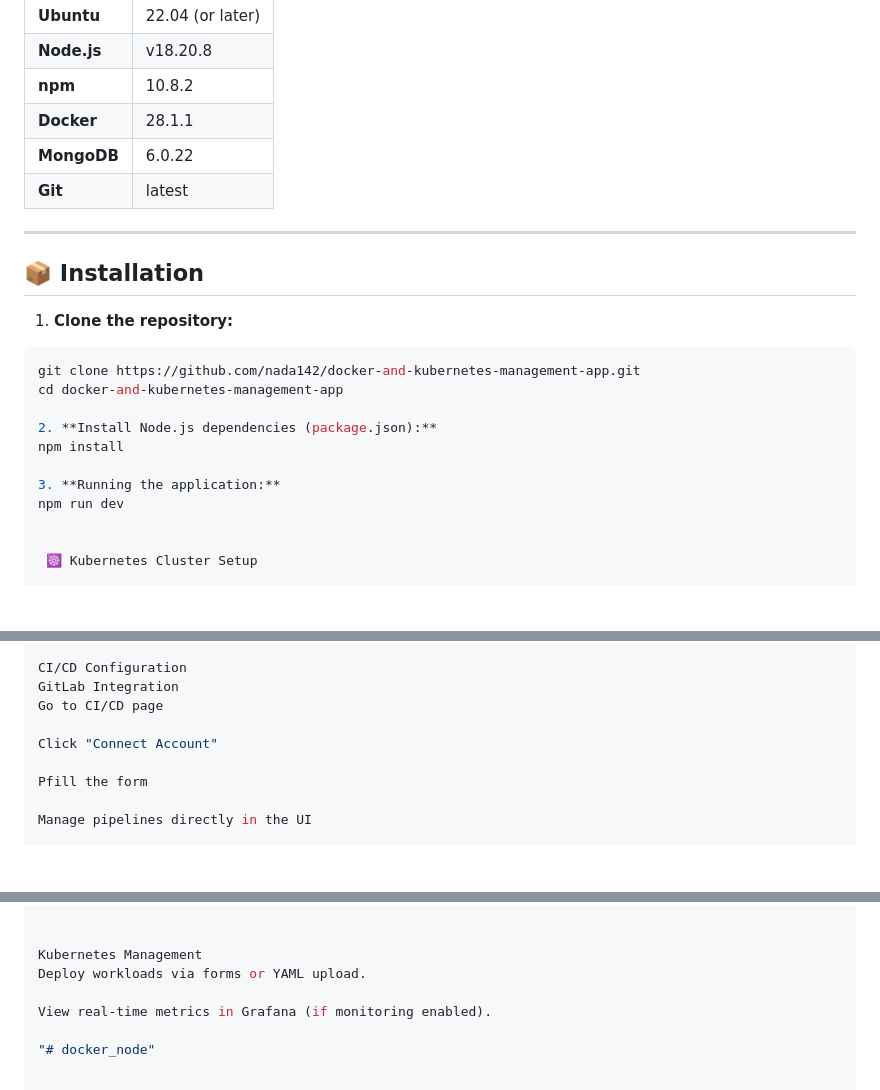
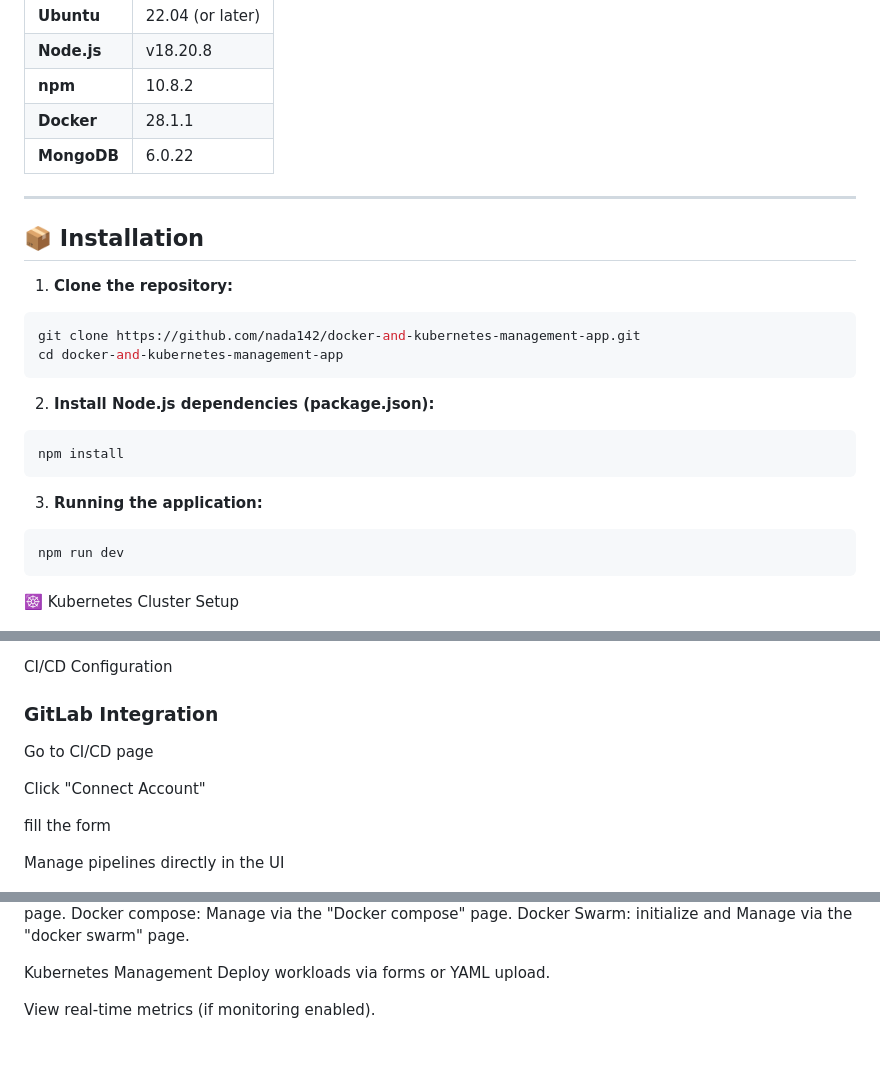
Before and after one commit to nada142/docker-and-kubernetes-management-app, a Markdown page: README.md, 3 parts joined by grey strips. Drawn GitHub-style; blank space fills up the shorter version.

````diff
--- a/README.md
+++ b/README.md
@@ -36,7 +36,7 @@ Make sure the following software is installed on your system:
 | **npm**      | 10.8.2              |
 | **Docker**   | 28.1.1              |
 | **MongoDB**  | 6.0.22              |
-| **Git**      | latest              |
+
 
 
 ---
@@ -48,13 +48,15 @@ Make sure the following software is installed on your system:
 ```bash
 git clone https://github.com/nada142/docker-and-kubernetes-management-app.git
 cd docker-and-kubernetes-management-app
-
+```
 2. **Install Node.js dependencies (package.json):**
+```bash
 npm install
-
+```
 3. **Running the application:**
+```bash
 npm run dev
-
+```
 
  ☸️ Kubernetes Cluster Setup
 
@@ -73,12 +75,12 @@ When you click **"Initialize Cluster"**, the application automatically:
 | **containerd**  | v1.6              | Configured automatically       |
 
 CI/CD Configuration
-GitLab Integration
+### GitLab Integration
 Go to CI/CD page
 
 Click "Connect Account"
 
-Pfill the form
+fill the form
 
 Manage pipelines directly in the UI
 
@@ -117,6 +120,4 @@ Docker Swarm: initialize and Manage via the "docker swarm" page.
 Kubernetes Management
 Deploy workloads via forms or YAML upload.
 
-View real-time metrics in Grafana (if monitoring enabled).
-
-"# docker_node"
+View real-time metrics (if monitoring enabled).
````
Also changed, not shown: other parts of README.md (+2 -1 lines).
